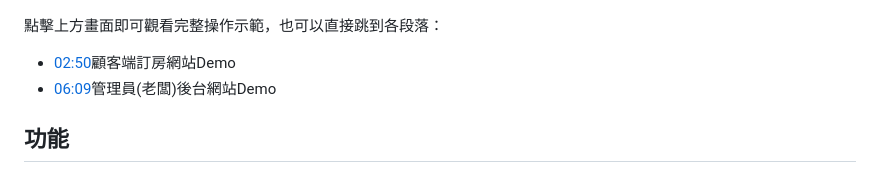
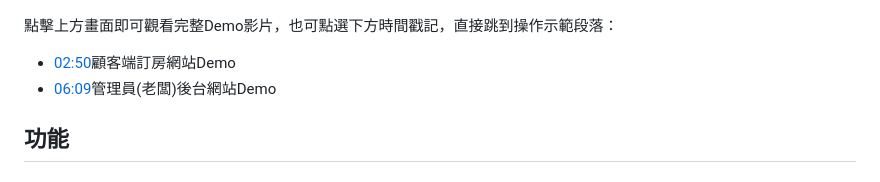
Before and after one commit to yujhu-wu/Shining-Hotel, a Markdown page: README.md, the part around the change. GitHub-like rendering.

```diff
--- a/README.md
+++ b/README.md
@@ -13,8 +13,7 @@
 
 [![Demo影片](docs/demo-thumbnail.png)](https://youtu.be/LFsqXCp3b1s)
 
-點擊上方畫面即可觀看完整操作示範，也可以直接跳到各段落：
-
+點擊上方畫面即可觀看完整Demo影片，也可點選下方時間戳記，直接跳到操作示範段落：
 - [02:50](https://youtu.be/LFsqXCp3b1s?t=170)顧客端訂房網站Demo
 - [06:09](https://youtu.be/LFsqXCp3b1s?t=369)管理員(老闆)後台網站Demo
 
```
